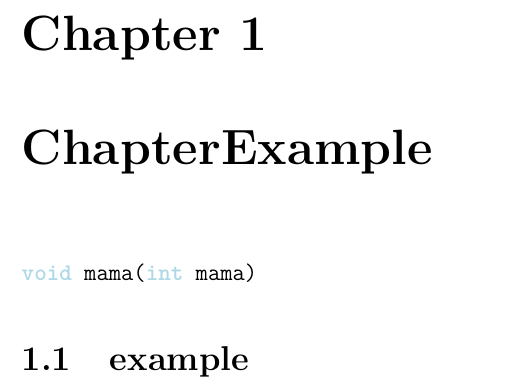
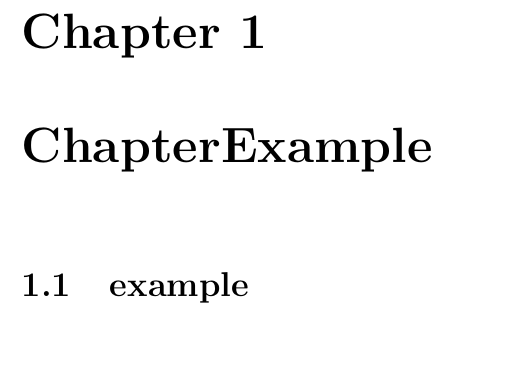
Before and after one commit to wojtek-00/LatexLibs, a LaTeX book (main.tex): part of page 3 of 3, cut so that both start at the same text, the shorter picture padded with empty space. The pictures show the PDF file main.pdf that the author committed with the source.

Commit message:
[DELETE] not used command

```diff
--- a/main.tex
+++ b/main.tex
@@ -22,7 +22,6 @@
 
 % ----------------- CHAPTERS -----------------
 \chapter{ChapterExample}
-\cppMethod{void mama(int mama)}
 	\input{contents/01-template}
 
 
```
Also changed, not shown: main.pdf.
